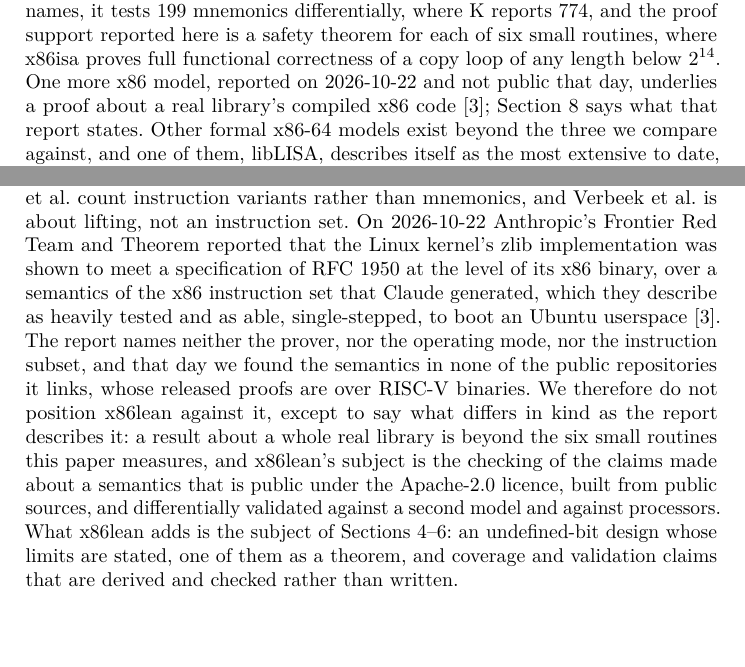
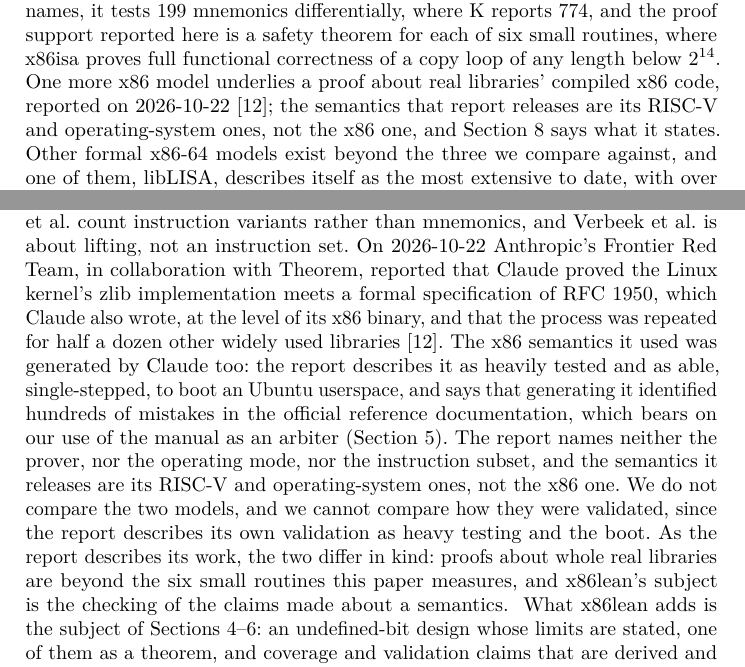
Before and after one commit to jyh/x86lean, a LaTeX paper (paper/x86lean-semantics.tex, which reads paper/x86lean-semantics.bib): two parts of pages 2 and 18 of 21, joined at a grey line, cut so that both start at the same text, the shorter picture padded with empty space. Compiled offline with pdfLaTeX.

Commit message:
O38: paper's non-author read of the FRT delta taken, findings 1-6
1 the bib names the byline (Keane Lucas and others; Anthropic Frontier Red Team, in collaboration with Theorem);
2 Scope states the report's own release (its RISC-V and operating-system semantics, not the x86 one) instead of an
  absence over the world; 3 the half-dozen other libraries are named beside zlib; 4 the stance is "we do not compare
  the two models, and we cannot compare how they were validated", and the closing contrast list is gone; 5 the agent is
  named: Claude wrote the RFC 1950 specification and proved the binary meets it; 6 the report's "hundreds of mistakes
  in the official reference documentation" is noted beside our use of the manual as an arbiter.
Under the freeze's prose checker (master f43b62d) the faithful "proved" makes the related-work sentence a claim
sentence: it is about the other party's work and can name no Lean statement of ours, so it is proposed as an
other-system baseline row (the class paper used on 10-21 for libLISA), for paper's concurrence.

Co-Authored-By: Claude Opus 5.5 <noreply@anthropic.com>

```diff
--- a/paper/x86lean-semantics.bib
+++ b/paper/x86lean-semantics.bib
@@ -174,9 +174,10 @@
 }
 
 @misc{anthropic-fv,
-  author = {{Anthropic Frontier Red Team} and {Theorem}},
+  author = {Keane Lucas and others},
   title  = {{LLMs} are making formal software verification feasible at a much larger scale},
   year   = {2026},
   month  = oct,
-  note   = {Published 2026-10-22, read that day. \url{https://www.anthropic.com/research/formal-verification}}
+  note   = {{Anthropic} Frontier Red Team, in collaboration with {Theorem}. Published 2026-10-22, read that day.
+            \url{https://www.anthropic.com/research/formal-verification}}
 }
--- a/paper/x86lean-semantics.tex
+++ b/paper/x86lean-semantics.tex
@@ -95,8 +95,9 @@
 Against its neighbours, x86lean is smaller. At the commits its manifest names, it tests 199 mnemonics
 differentially, where K reports 774, and the proof support reported here is a safety theorem for each of
 six small routines, where x86isa proves full functional correctness of a copy loop of any length below
-$2^{14}$. One more x86 model, reported on 2026-10-22 and not public that day, underlies a proof
-about a real library's compiled x86 code~\cite{anthropic-fv}; Section~\ref{sec:related} says what that report states.
+$2^{14}$. One more x86 model underlies a proof about real libraries' compiled x86 code, reported on
+2026-10-22~\cite{anthropic-fv}; the semantics that report releases are its RISC-V and operating-system ones, not the x86
+one, and Section~\ref{sec:related} says what it states.
 Other formal x86-64 models exist beyond the three we compare against, and one of them, libLISA,
 describes itself as the most extensive to date, with over 118{,}000 instruction groups enumerated on a
 processor~\cite{liblisa}; Section~\ref{sec:related} says what we have and have not read.
@@ -1011,15 +1012,17 @@
 paths, exportable to Isabelle/HOL, and take sound instruction semantics as an assumption~\cite{verbeek-lifting}.
 We have read these two papers, not their artifacts, and do not position x86lean against them: Roessle et al.\
 count instruction variants rather than mnemonics, and Verbeek et al.\ is about lifting, not an instruction set.
-On 2026-10-22 Anthropic's Frontier Red Team and Theorem reported that the Linux kernel's zlib implementation was
-shown to meet a specification of RFC~1950 at the level of its x86 binary, over a semantics of the x86 instruction set
-that Claude generated, which they describe as heavily tested and as able, single-stepped, to boot an Ubuntu
-userspace~\cite{anthropic-fv}. The report names neither the prover, nor the operating mode, nor the instruction
-subset, and that day we found the semantics in none of the public repositories it links, whose released proofs
-are over RISC-V binaries. We therefore do not position x86lean against it, except to say what differs in kind as the report
-describes it: a result about a whole real library is beyond the six small routines this paper measures, and
-x86lean's subject is the checking of the claims made about a semantics that is public under the Apache-2.0 licence, built from public sources,
-and differentially validated against a second model and against processors.
+On 2026-10-22 Anthropic's Frontier Red Team, in collaboration with Theorem, reported that Claude proved the Linux
+kernel's zlib implementation meets a formal specification of RFC~1950, which Claude also wrote, at the level of its x86
+binary, and that the process was repeated for half a dozen other widely used libraries~\cite{anthropic-fv}. The x86
+semantics it used was generated by Claude too: the report describes it as heavily tested and as able, single-stepped,
+to boot an Ubuntu userspace, and says that generating it identified hundreds of mistakes in the official reference
+documentation, which bears on our use of the manual as an arbiter (Section~\ref{sec:validation}). The report names
+neither the prover, nor the operating mode, nor the instruction subset, and the semantics it releases are its RISC-V
+and operating-system ones, not the x86 one. We do not compare the two models, and we cannot compare how they were
+validated, since the report describes its own validation as heavy testing and the boot. As the report describes its
+work, the two differ in kind: proofs about whole real libraries are beyond the six small routines this paper measures,
+and x86lean's subject is the checking of the claims made about a semantics.
 \src{docs/CLAIMS.tsv[afp\_instructions, roessle\_instructions]; abstracts via api.semanticscholar.org for DOIs 10.1145/3293880.3294102 and 10.1145/3519939.3523702,
 and 10.1145/3689723, and isa-afp.org/entries/X86\_Semantics.html, read 2026-09-12; docs/DECISIONS.md D220;
 the two papers read at the authors' PDFs 2026-09-14 (ssrg.ece.vt.edu/papers/cpp2019.pdf and pldi22.pdf, titles and authors matched to
```
